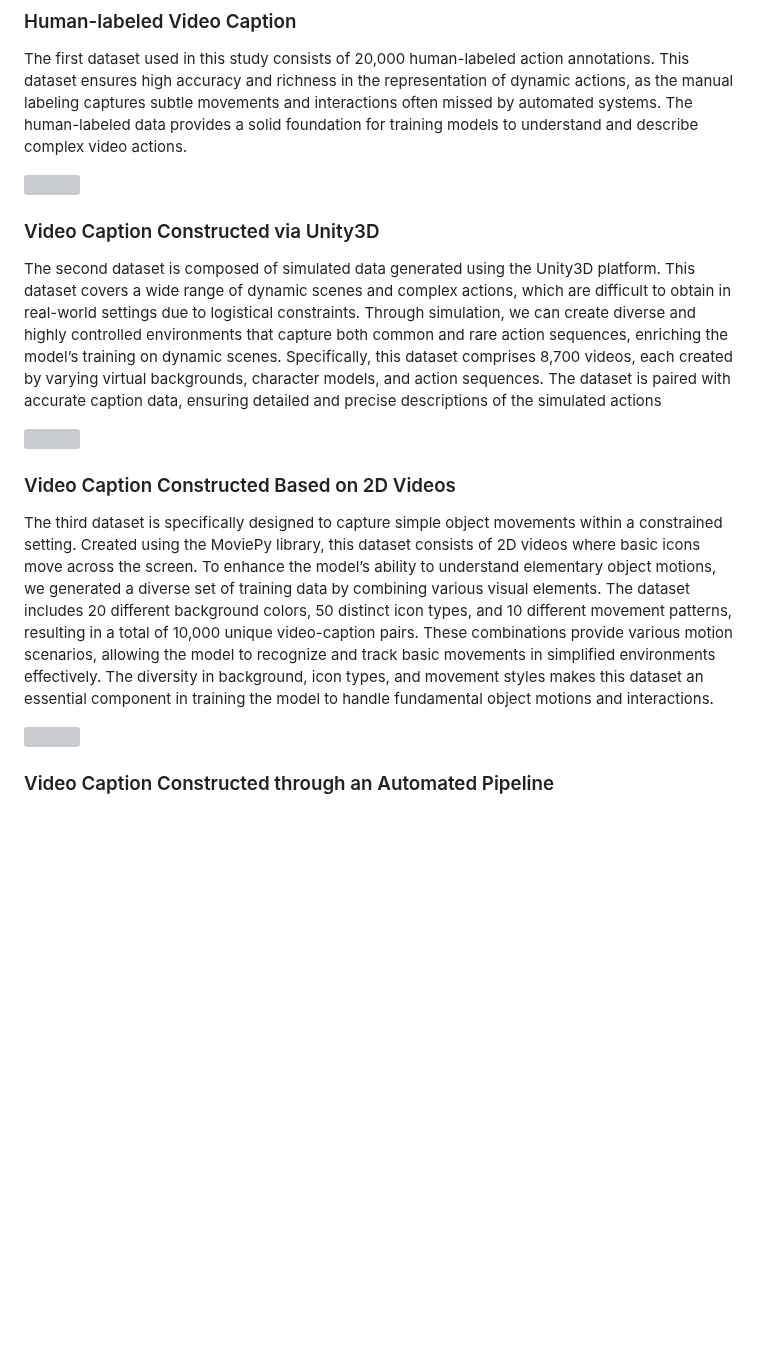
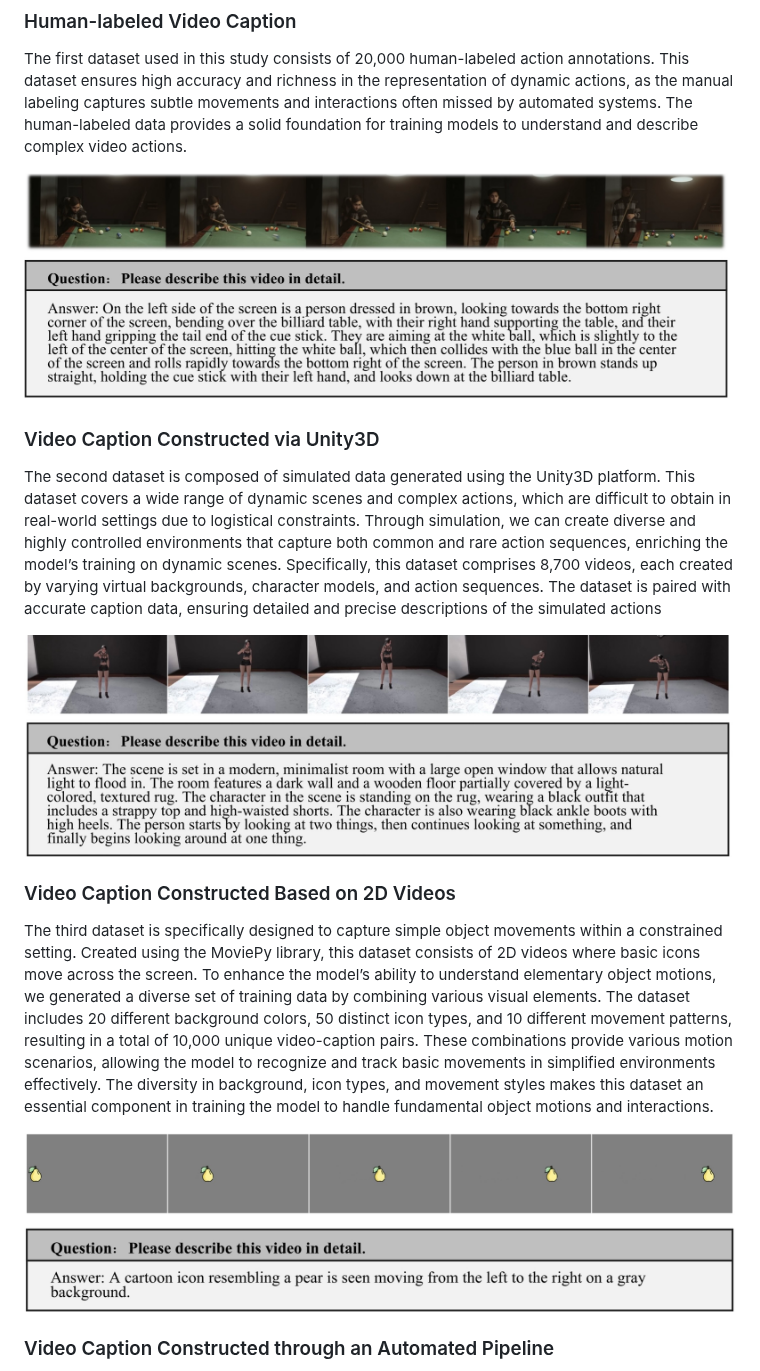
Before and after one commit to motion-caption/motion-caption.github.io, a Markdown page: README.md, the part around one of its changes. GitHub-like rendering; blank space fills up the shorter version; grey boxes are pictures that could not be loaded.

```diff
--- a/README.md
+++ b/README.md
@@ -26,7 +25,7 @@ and richness in the representation of dynamic actions, as the manual labeling ca
 often missed by automated systems. The human-labeled data provides a solid foundation for training models to understand
 and describe complex video actions.
 
-<img src="./static/images/image_caption_1.jepg" width="100%" height="50%">
+<img src="./static/images/image_caption_1.jpeg" width="100%" height="50%">
 
 ### Video Caption Constructed via Unity3D
 
@@ -37,7 +36,7 @@ sequences, enriching the model’s training on dynamic scenes. Specifically, thi
 by varying virtual backgrounds, character models, and action sequences. The dataset is paired with accurate caption data,
 ensuring detailed and precise descriptions of the simulated actions
 
-<img src="./static/images/image_caption_2.jepg" width="100%" height="50%">
+<img src="./static/images/image_caption_2.jpeg" width="100%" height="50%">
 
 ### Video Caption Constructed Based on 2D Videos
 
@@ -50,7 +49,7 @@ the model to recognize and track basic movements in simplified environments effe
 types, and movement styles makes this dataset an essential component in training the model to handle fundamental object
 motions and interactions.
 
-<img src="./static/images/image_caption_3.jepg" width="100%" height="50%">
+<img src="./static/images/image_caption_3.jpeg" width="100%" height="50%">
 
 ### Video Caption Constructed through an Automated Pipeline
 
```
Also changed, not shown: other parts of README.md (+13 -2 lines).
